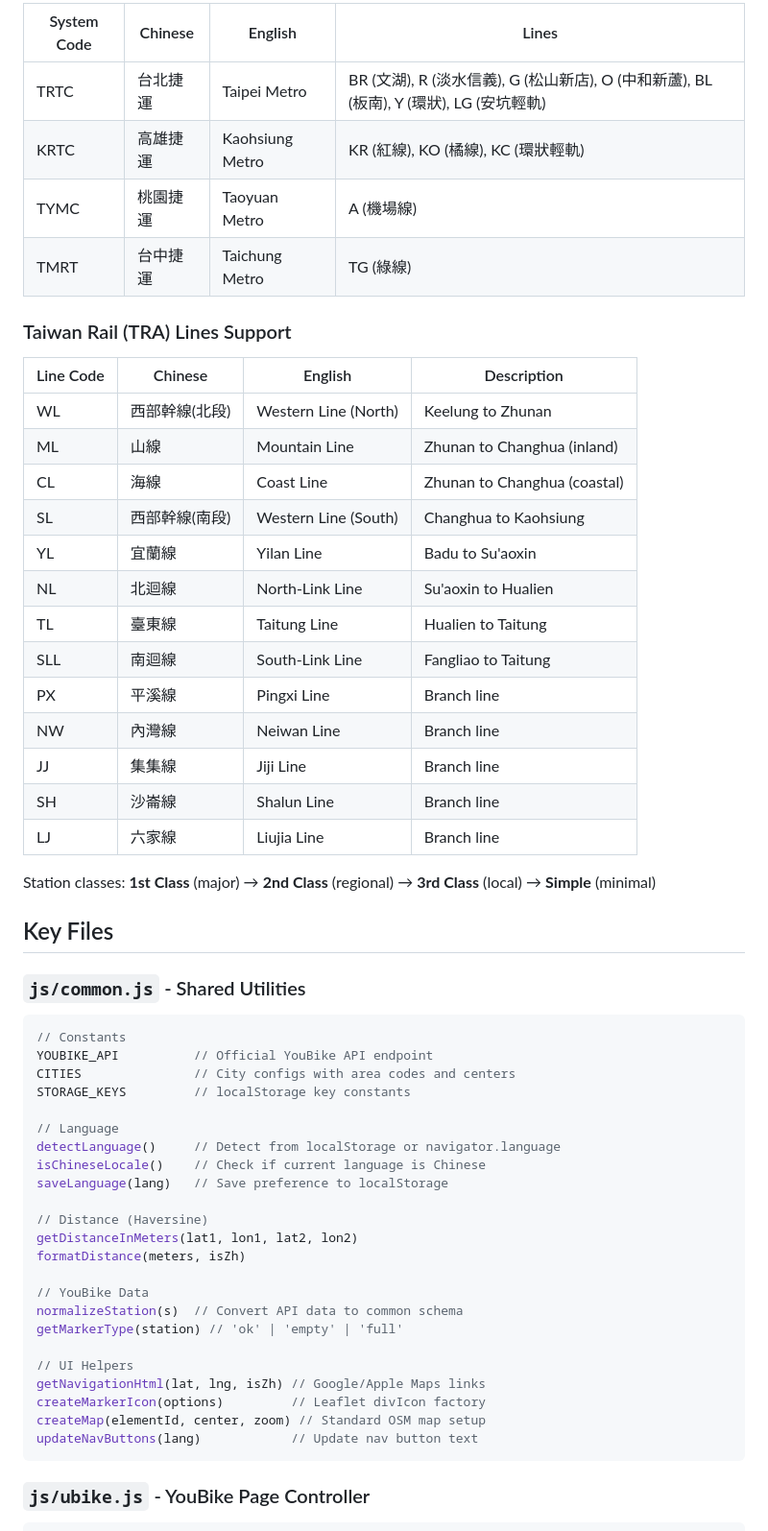
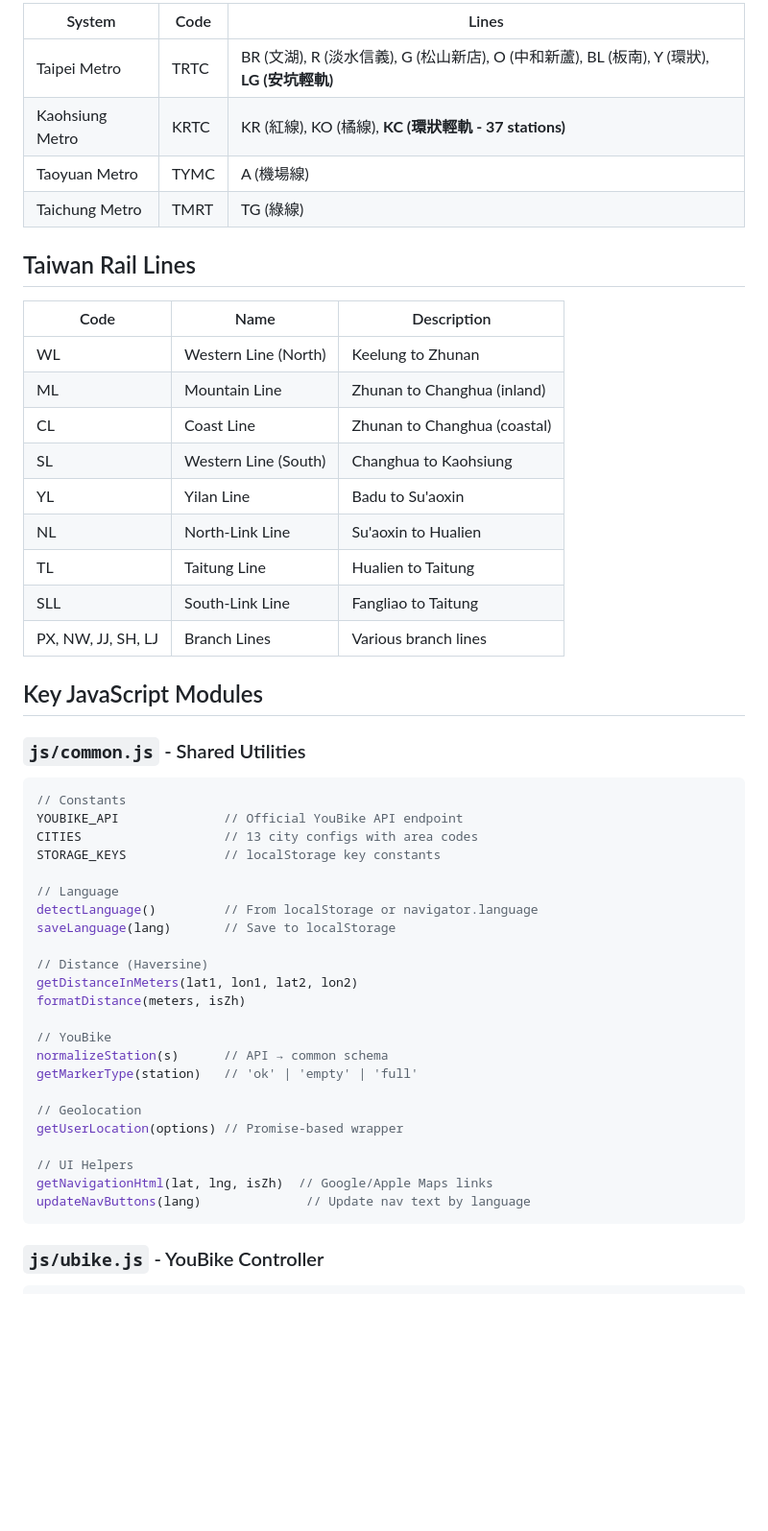
Before and after one commit to oouyang/ubike, a Markdown page: CLAUDE.md, the part around one of its changes. Shown at 96% size. Drawn GitHub-style; blank space fills up the shorter version.

````diff
--- a/CLAUDE.md
+++ b/CLAUDE.md
@@ -128,59 +145,53 @@ MRT page (`mrt.html`) displays metro stations for all Taiwan MRT systems:
 
-| System Code | Chinese | English | Lines |
-|-------------|---------|---------|-------|
-| TRTC | 台北捷運 | Taipei Metro | BR (文湖), R (淡水信義), G (松山新店), O (中和新蘆), BL (板南), Y (環狀), LG (安坑輕軌) |
-| KRTC | 高雄捷運 | Kaohsiung Metro | KR (紅線), KO (橘線), KC (環狀輕軌) |
-| TYMC | 桃園捷運 | Taoyuan Metro | A (機場線) |
-| TMRT | 台中捷運 | Taichung Metro | TG (綠線) |
+| System | Code | Lines |
+|--------|------|-------|
+| Taipei Metro | TRTC | BR (文湖), R (淡水信義), G (松山新店), O (中和新蘆), BL (板南), Y (環狀), **LG (安坑輕軌)** |
+| Kaohsiung Metro | KRTC | KR (紅線), KO (橘線), **KC (環狀輕軌 - 37 stations)** |
+| Taoyuan Metro | TYMC | A (機場線) |
+| Taichung Metro | TMRT | TG (綠線) |
 
-### Taiwan Rail (TRA) Lines Support
+## Taiwan Rail Lines
 
-| Line Code | Chinese | English | Description |
-|-----------|---------|---------|-------------|
-| WL | 西部幹線(北段) | Western Line (North) | Keelung to Zhunan |
-| ML | 山線 | Mountain Line | Zhunan to Changhua (inland) |
-| CL | 海線 | Coast Line | Zhunan to Changhua (coastal) |
-| SL | 西部幹線(南段) | Western Line (South) | Changhua to Kaohsiung |
-| YL | 宜蘭線 | Yilan Line | Badu to Su'aoxin |
-| NL | 北迴線 | North-Link Line | Su'aoxin to Hualien |
-| TL | 臺東線 | Taitung Line | Hualien to Taitung |
-| SLL | 南迴線 | South-Link Line | Fangliao to Taitung |
-| PX | 平溪線 | Pingxi Line | Branch line |
-| NW | 內灣線 | Neiwan Line | Branch line |
-| JJ | 集集線 | Jiji Line | Branch line |
-| SH | 沙崙線 | Shalun Line | Branch line |
-| LJ | 六家線 | Liujia Line | Branch line |
+| Code | Name | Description |
+|------|------|-------------|
+| WL | Western Line (North) | Keelung to Zhunan |
+| ML | Mountain Line | Zhunan to Changhua (inland) |
+| CL | Coast Line | Zhunan to Changhua (coastal) |
+| SL | Western Line (South) | Changhua to Kaohsiung |
+| YL | Yilan Line | Badu to Su'aoxin |
+| NL | North-Link Line | Su'aoxin to Hualien |
+| TL | Taitung Line | Hualien to Taitung |
+| SLL | South-Link Line | Fangliao to Taitung |
+| PX, NW, JJ, SH, LJ | Branch Lines | Various branch lines |
 
-Station classes: **1st Class** (major) → **2nd Class** (regional) → **3rd Class** (local) → **Simple** (minimal)
-
-## Key Files
+## Key JavaScript Modules
 
 ### `js/common.js` - Shared Utilities
 ```javascript
 // Constants
-YOUBIKE_API          // Official YouBike API endpoint
-CITIES               // City configs with area codes and centers
-STORAGE_KEYS         // localStorage key constants
+YOUBIKE_API              // Official YouBike API endpoint
+CITIES                   // 13 city configs with area codes
+STORAGE_KEYS             // localStorage key constants
 
 // Language
-detectLanguage()     // Detect from localStorage or navigator.language
-isChineseLocale()    // Check if current language is Chinese
-saveLanguage(lang)   // Save preference to localStorage
+detectLanguage()         // From localStorage or navigator.language
+saveLanguage(lang)       // Save to localStorage
 
 // Distance (Haversine)
 getDistanceInMeters(lat1, lon1, lat2, lon2)
 formatDistance(meters, isZh)
 
-// YouBike Data
-normalizeStation(s)  // Convert API data to common schema
-getMarkerType(station) // 'ok' | 'empty' | 'full'
+// YouBike
+normalizeStation(s)      // API → common schema
+getMarkerType(station)   // 'ok' | 'empty' | 'full'
+
+// Geolocation
+getUserLocation(options) // Promise-based wrapper
 
 // UI Helpers
-getNavigationHtml(lat, lng, isZh) // Google/Apple Maps links
-createMarkerIcon(options)         // Leaflet divIcon factory
-createMap(elementId, center, zoom) // Standard OSM map setup
-updateNavButtons(lang)            // Update nav button text
+getNavigationHtml(lat, lng, isZh)  // Google/Apple Maps links
+updateNavButtons(lang)              // Update nav text by language
 ```
 
-### `js/ubike.js` - YouBike Page Controller
+### `js/ubike.js` - YouBike Controller
 ```javascript
````
Also changed, not shown: other parts of CLAUDE.md (+142 -133 lines).
